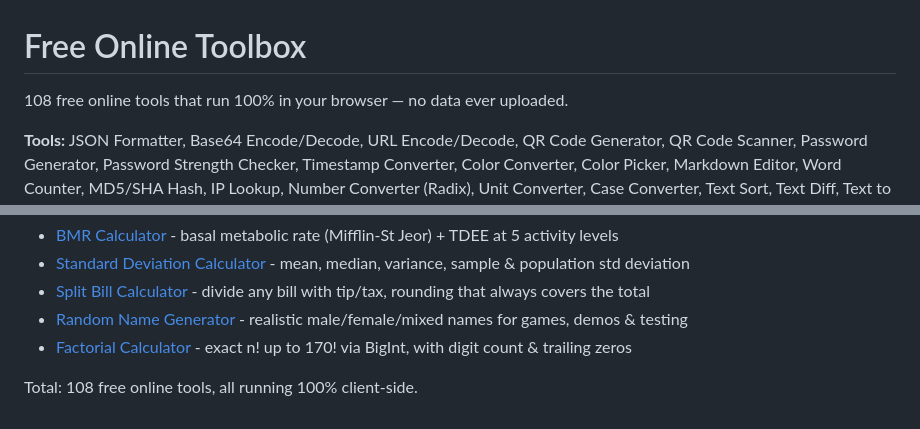
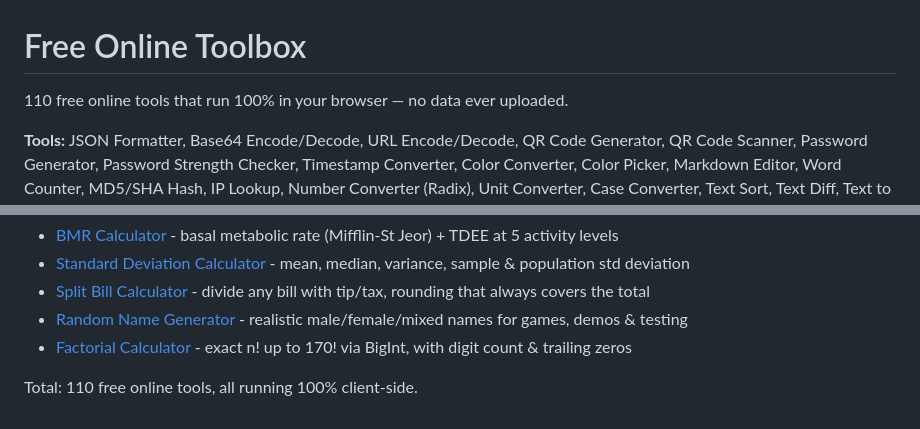
Before and after one commit to maniu2475-glitch/tools-en, a Markdown page: README.md, 2 parts joined by grey strips. Rendered like a GitHub page.

Commit message:
README: 110 tools (add batch 9: cm-to-feet, kg-to-lbs, savings, time card, area)

```diff
--- a/README.md
+++ b/README.md
@@ -1,7 +1,7 @@
 Free Online Toolbox
 ==================
 
-108 free online tools that run 100% in your browser — no data ever uploaded.
+110 free online tools that run 100% in your browser — no data ever uploaded.
 
 **Tools:** JSON Formatter, Base64 Encode/Decode, URL Encode/Decode, QR Code Generator, QR Code Scanner, Password Generator, Password Strength Checker, Timestamp Converter, Color Converter, Color Picker, Markdown Editor, Word Counter, MD5/SHA Hash, IP Lookup, Number Converter (Radix), Unit Converter, Case Converter, Text Sort, Text Diff, Text to Binary, CSV→JSON, UUID Generator, JWT Decoder, Base32 Encode/Decode, Cron Expression Parser, Cron Job Generator, Aspect Ratio Calculator, Random String Generator, Slug Generator, HTML Entities, Image to Base64, Lorem Ipsum Generator, URL Parser, Percentage Calculator, Chmod Calculator, Regex Tester, BMI Calculator, Age Calculator, Loan Calculator, Temperature Converter, Random Number Generator, Discount Calculator, Compound Interest Calculator.
 
@@ -89,4 +89,4 @@ Newly added tools (2026-10-25, 8th batch):
 - [Random Name Generator](https://maniu2475-glitch.github.io/tools-en/random-name-generator.html) - realistic male/female/mixed names for games, demos & testing
 - [Factorial Calculator](https://maniu2475-glitch.github.io/tools-en/factorial-calculator.html) - exact n! up to 170! via BigInt, with digit count & trailing zeros
 
-Total: 108 free online tools, all running 100% client-side.
+Total: 110 free online tools, all running 100% client-side.
```
